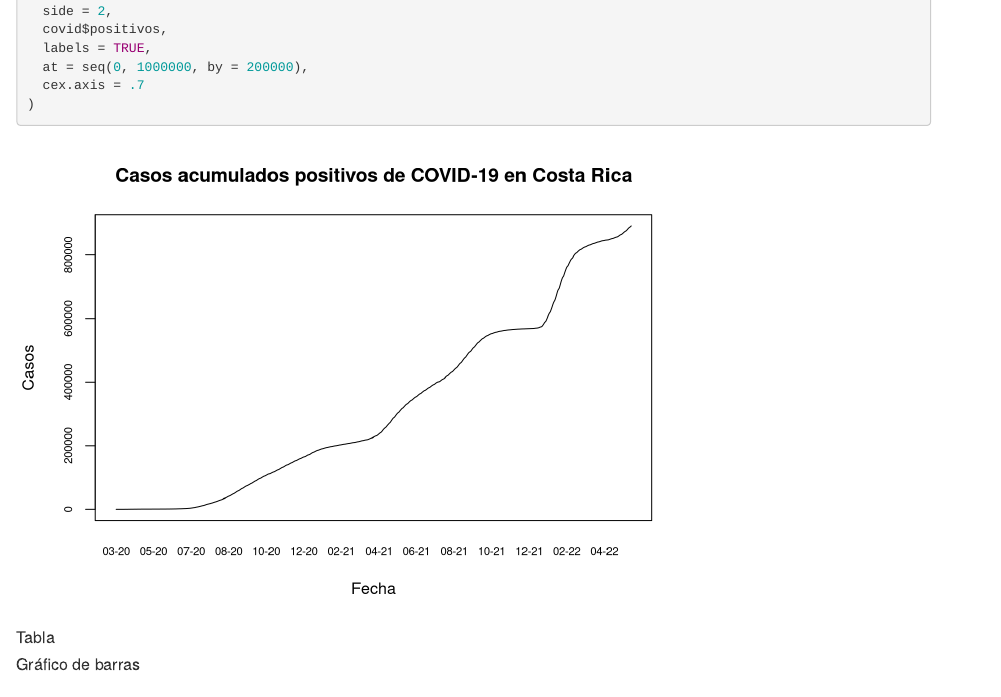
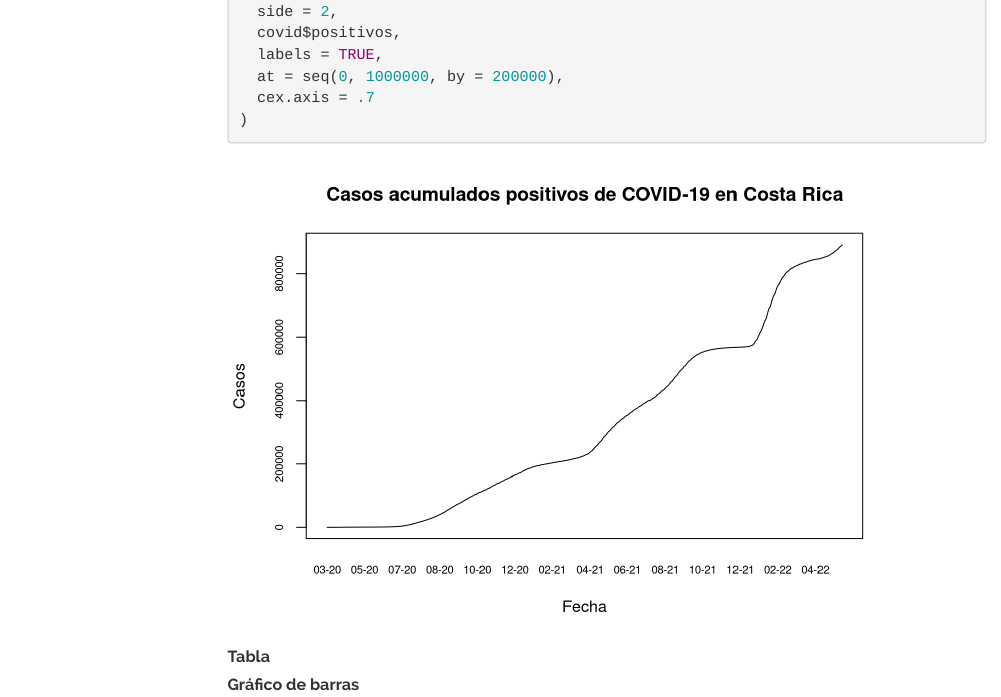
Before and after one commit to soficarpio/analisis-covid-intermedio, an R Markdown document (index.Rmd): the page in a window 1100 px wide, from 1250 px down before the commit and from 1350 px down after it, so that both start at the same text. Rendered offline with R 4.5, knitr and Pandoc, with nearby package versions; menus at the side of the page are left out.

Commit message:
Add files via upload

````diff
--- a/index.Rmd
+++ b/index.Rmd
@@ -2,7 +2,14 @@
 title: "Análisis de datos COVID-19 en Costa Rica - ggplot2 y DT"
 author: "Sofía Carpio"
 date: '2022-05-25'
-output: html_document
+output:
+   html_document:
+    theme: readable
+    toc: true
+    toc_depth: 5
+    toc_float:
+      collapsed: false
+      smooth_scroll: false
 ---
 
 ```{r setup, include=FALSE}
````
Also changed, not shown: index.html.
